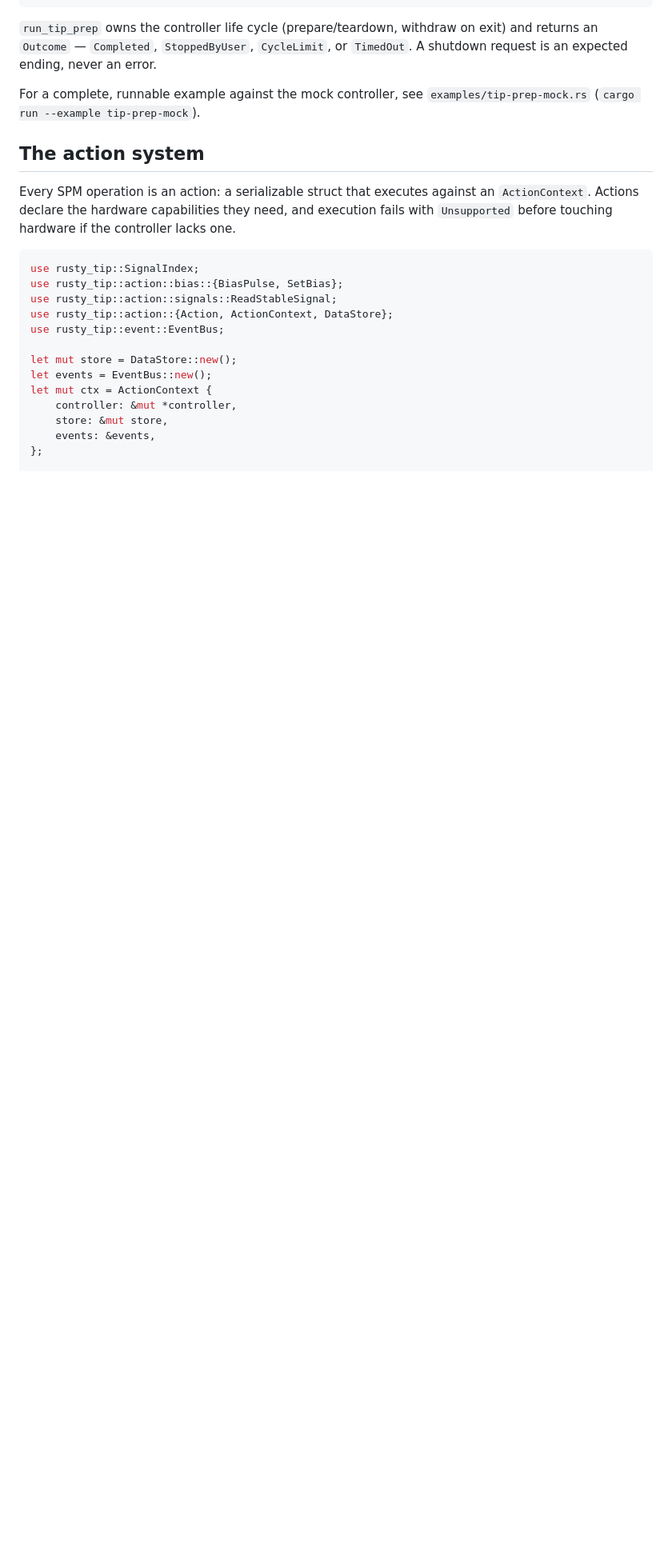
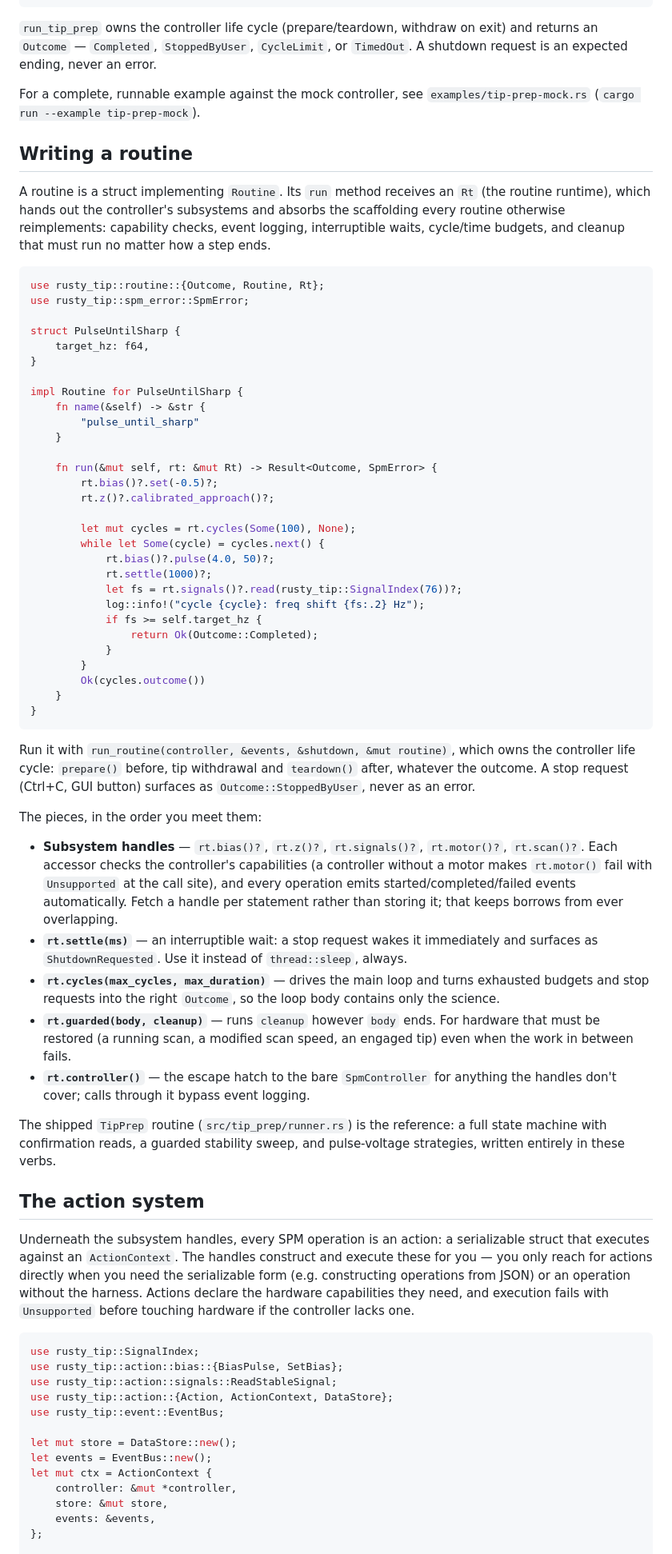
Before and after one commit to kronberger-droid/rusty-tip, a Markdown page: docs/library.md, the part around one of its changes. Shown at 80% size. GitHub-like rendering; blank space fills up the shorter version.

Commit message:
docs: writing-a-routine guide and unreleased changelog for the harness
Co-Authored-By: Claude Fable 5 <noreply@anthropic.com>

````diff
--- a/docs/library.md
+++ b/docs/library.md
@@ -44,12 +45,85 @@ or `TimedOut`. A shutdown request is an expected ending, never an error.
 For a complete, runnable example against the mock controller, see
 `examples/tip-prep-mock.rs` (`cargo run --example tip-prep-mock`).
 
+## Writing a routine
+
+A routine is a struct implementing `Routine`. Its `run` method receives an
+`Rt` (the routine runtime), which hands out the controller's subsystems and
+absorbs the scaffolding every routine otherwise reimplements: capability
+checks, event logging, interruptible waits, cycle/time budgets, and cleanup
+that must run no matter how a step ends.
+
+```rust
+use rusty_tip::routine::{Outcome, Routine, Rt};
+use rusty_tip::spm_error::SpmError;
+
+struct PulseUntilSharp {
+    target_hz: f64,
+}
+
+impl Routine for PulseUntilSharp {
+    fn name(&self) -> &str {
+        "pulse_until_sharp"
+    }
+
+    fn run(&mut self, rt: &mut Rt) -> Result<Outcome, SpmError> {
+        rt.bias()?.set(-0.5)?;
+        rt.z()?.calibrated_approach()?;
+
+        let mut cycles = rt.cycles(Some(100), None);
+        while let Some(cycle) = cycles.next() {
+            rt.bias()?.pulse(4.0, 50)?;
+            rt.settle(1000)?;
+            let fs = rt.signals()?.read(rusty_tip::SignalIndex(76))?;
+            log::info!("cycle {cycle}: freq shift {fs:.2} Hz");
+            if fs >= self.target_hz {
+                return Ok(Outcome::Completed);
+            }
+        }
+        Ok(cycles.outcome())
+    }
+}
+```
+
+Run it with `run_routine(controller, &events, &shutdown, &mut routine)`,
+which owns the controller life cycle: `prepare()` before, tip withdrawal and
+`teardown()` after, whatever the outcome. A stop request (Ctrl+C, GUI
+button) surfaces as `Outcome::StoppedByUser`, never as an error.
+
+The pieces, in the order you meet them:
+
+- **Subsystem handles** — `rt.bias()?`, `rt.z()?`, `rt.signals()?`,
+  `rt.motor()?`, `rt.scan()?`. Each accessor checks the controller's
+  capabilities (a controller without a motor makes `rt.motor()` fail with
+  `Unsupported` at the call site), and every operation emits
+  started/completed/failed events automatically. Fetch a handle per
+  statement rather than storing it; that keeps borrows from ever
+  overlapping.
+- **`rt.settle(ms)`** — an interruptible wait: a stop request wakes it
+  immediately and surfaces as `ShutdownRequested`. Use it instead of
+  `thread::sleep`, always.
+- **`rt.cycles(max_cycles, max_duration)`** — drives the main loop and
+  turns exhausted budgets and stop requests into the right `Outcome`, so
+  the loop body contains only the science.
+- **`rt.guarded(body, cleanup)`** — runs `cleanup` however `body` ends.
+  For hardware that must be restored (a running scan, a modified scan
+  speed, an engaged tip) even when the work in between fails.
+- **`rt.controller()`** — the escape hatch to the bare `SpmController` for
+  anything the handles don't cover; calls through it bypass event logging.
+
+The shipped `TipPrep` routine (`src/tip_prep/runner.rs`) is the reference:
+a full state machine with confirmation reads, a guarded stability sweep,
+and pulse-voltage strategies, written entirely in these verbs.
+
 ## The action system
 
-Every SPM operation is an action: a serializable struct that executes against
-an `ActionContext`. Actions declare the hardware capabilities they need, and
-execution fails with `Unsupported` before touching hardware if the controller
-lacks one.
+Underneath the subsystem handles, every SPM operation is an action: a
+serializable struct that executes against an `ActionContext`. The handles
+construct and execute these for you — you only reach for actions directly
+when you need the serializable form (e.g. constructing operations from JSON)
+or an operation without the harness. Actions declare the hardware
+capabilities they need, and execution fails with `Unsupported` before
+touching hardware if the controller lacks one.
 
 ```rust
 use rusty_tip::SignalIndex;
````
Also changed, not shown: other parts of docs/library.md (+8 -6 lines), CHANGELOG.md (+35 -0 lines).
